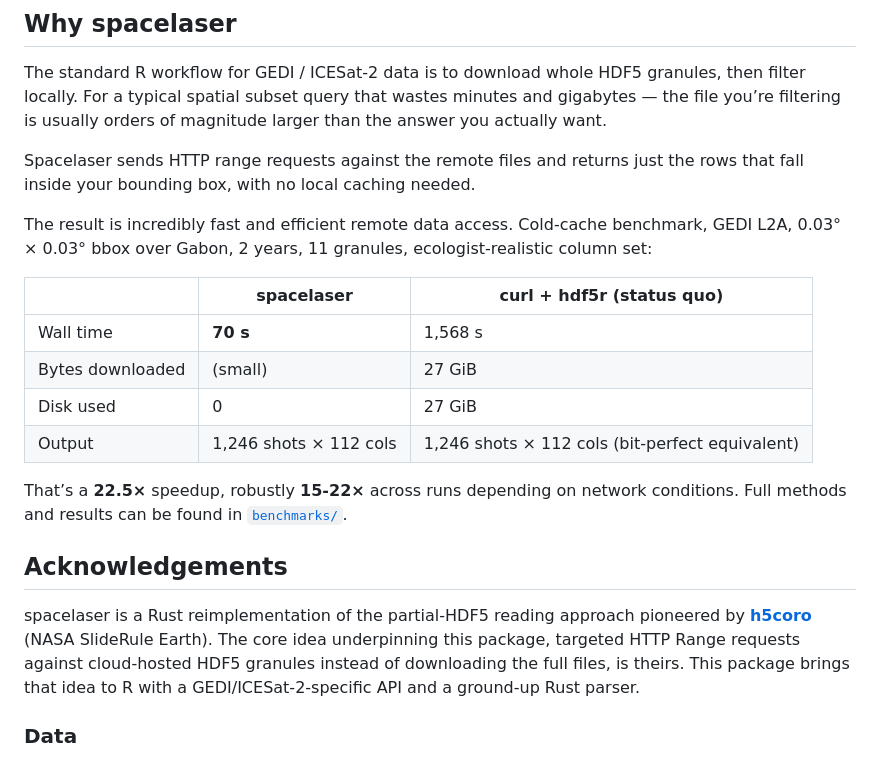
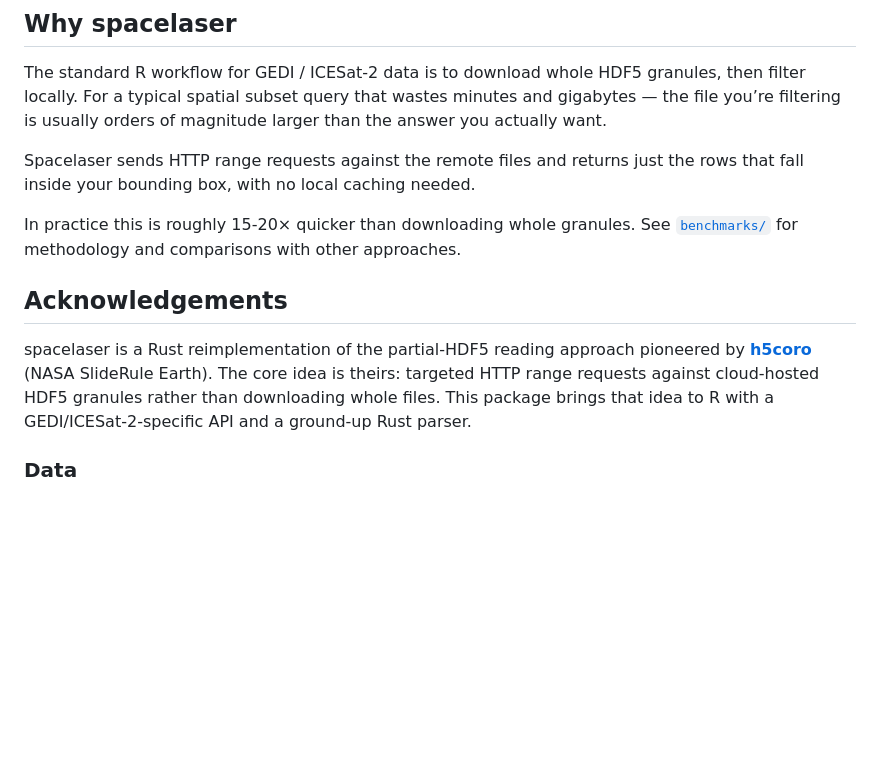
Before and after one commit to belian-earth/spacelaser, a Markdown page: README.md, the part around one of its changes. Drawn GitHub-style; blank space fills up the shorter version.

```diff
--- a/README.md
+++ b/README.md
@@ -165,30 +165,20 @@ Spacelaser sends HTTP range requests against the remote files and
 returns just the rows that fall inside your bounding box, with no local
 caching needed.
 
-The result is incredibly fast and efficient remote data access.
-Cold-cache benchmark, GEDI L2A, 0.03° × 0.03° bbox over Gabon, 2 years,
-11 granules, ecologist-realistic column set:
-
-|  | spacelaser | curl + hdf5r (status quo) |
-|----|----|----|
-| Wall time | **70 s** | 1,568 s |
-| Bytes downloaded | (small) | 27 GiB |
-| Disk used | 0 | 27 GiB |
-| Output | 1,246 shots × 112 cols | 1,246 shots × 112 cols (bit-perfect equivalent) |
-
-That’s a **22.5×** speedup, robustly **15-22×** across runs depending on
-network conditions. Full methods and results can be found in
-[`benchmarks/`](https://github.com/belian-earth/spacelaser/tree/main/benchmarks).
+In practice this is roughly 15-20× quicker than downloading whole
+granules. See
+[`benchmarks/`](https://github.com/belian-earth/spacelaser/tree/main/benchmarks)
+for methodology and comparisons with other approaches.
 
 ## Acknowledgements
 
 spacelaser is a Rust reimplementation of the partial-HDF5 reading
 approach pioneered by
 **[h5coro](https://github.com/SlideRuleEarth/h5coro)** (NASA SlideRule
-Earth). The core idea underpinning this package, targeted HTTP Range
-requests against cloud-hosted HDF5 granules instead of downloading the
-full files, is theirs. This package brings that idea to R with a
-GEDI/ICESat-2-specific API and a ground-up Rust parser.
+Earth). The core idea is theirs: targeted HTTP range requests against
+cloud-hosted HDF5 granules rather than downloading whole files. This
+package brings that idea to R with a GEDI/ICESat-2-specific API and a
+ground-up Rust parser.
 
 ### Data
 
```
Also changed, not shown: other parts of README.md (+14 -14 lines), man/figures/README-example-1.png, 1 other file.
